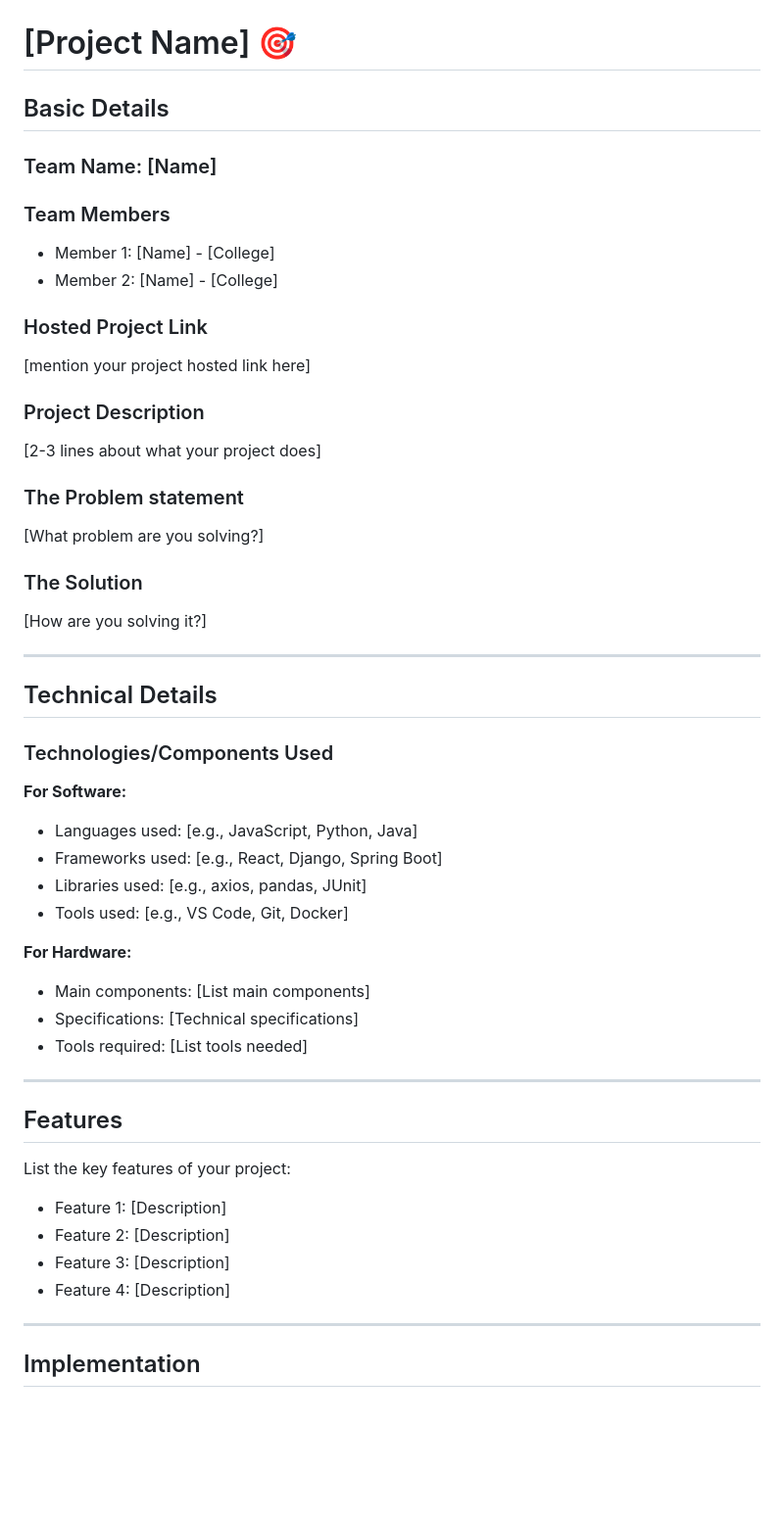
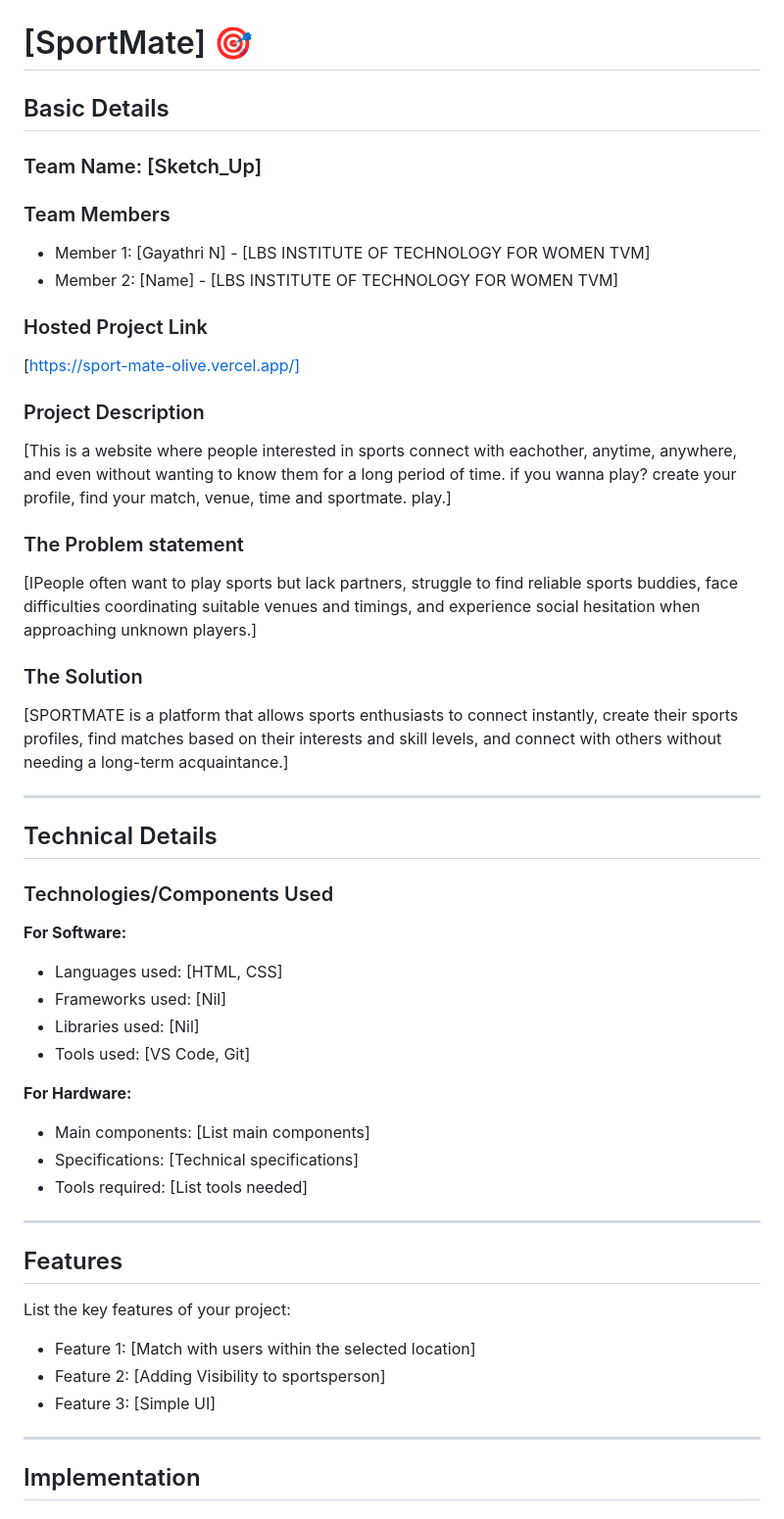
Before and after one commit to gayathriaaryan2006-hub/SportMate, a Markdown page: README.md, the part around one of its changes. Shown at 98% size. Drawn GitHub-style; blank space fills up the shorter version.

```diff
--- a/README.md
+++ b/README.md
@@ -2,27 +2,27 @@
   <img src="./img.png" alt="Project Banner" width="100%">
 </p>
 
-# [Project Name] 🎯
+# [SportMate] 🎯
 
 ## Basic Details
 
-### Team Name: [Name]
+### Team Name: [Sketch_Up]
 
 ### Team Members
-- Member 1: [Name] - [College]
-- Member 2: [Name] - [College]
+- Member 1: [Gayathri N] - [LBS INSTITUTE OF TECHNOLOGY FOR WOMEN TVM]
+- Member 2: [Name] - [LBS INSTITUTE OF TECHNOLOGY FOR WOMEN TVM]
 
 ### Hosted Project Link
-[mention your project hosted link here]
+[https://sport-mate-olive.vercel.app/]
 
 ### Project Description
-[2-3 lines about what your project does]
+[This is a website where people interested in sports connect with eachother, anytime, anywhere, and even without wanting to know them for a long period of time. if you wanna play? create your profile, find your match, venue, time and sportmate. play.]
 
 ### The Problem statement
-[What problem are you solving?]
+[IPeople often want to play sports but lack partners, struggle to find reliable sports buddies, face difficulties coordinating suitable venues and timings, and experience social hesitation when approaching unknown players.]
 
 ### The Solution
-[How are you solving it?]
+[SPORTMATE is a platform that allows sports enthusiasts to connect instantly, create their sports profiles, find matches based on their interests and skill levels, and connect with others without needing a long-term acquaintance.]
 
 ---
 
@@ -31,10 +31,10 @@
 ### Technologies/Components Used
 
 **For Software:**
-- Languages used: [e.g., JavaScript, Python, Java]
-- Frameworks used: [e.g., React, Django, Spring Boot]
-- Libraries used: [e.g., axios, pandas, JUnit]
-- Tools used: [e.g., VS Code, Git, Docker]
+- Languages used: [HTML, CSS]
+- Frameworks used: [Nil]
+- Libraries used: [Nil]
+- Tools used: [VS Code, Git]
 
 **For Hardware:**
 - Main components: [List main components]
@@ -46,10 +46,9 @@
 ## Features
 
 List the key features of your project:
-- Feature 1: [Description]
-- Feature 2: [Description]
-- Feature 3: [Description]
-- Feature 4: [Description]
+- Feature 1: [Match with users within the selected location]
+- Feature 2: [Adding Visibility to sportsperson]
+- Feature 3: [Simple UI]
 
 ---
 
```
Also changed, not shown: other parts of README.md (+52 -6 lines).
